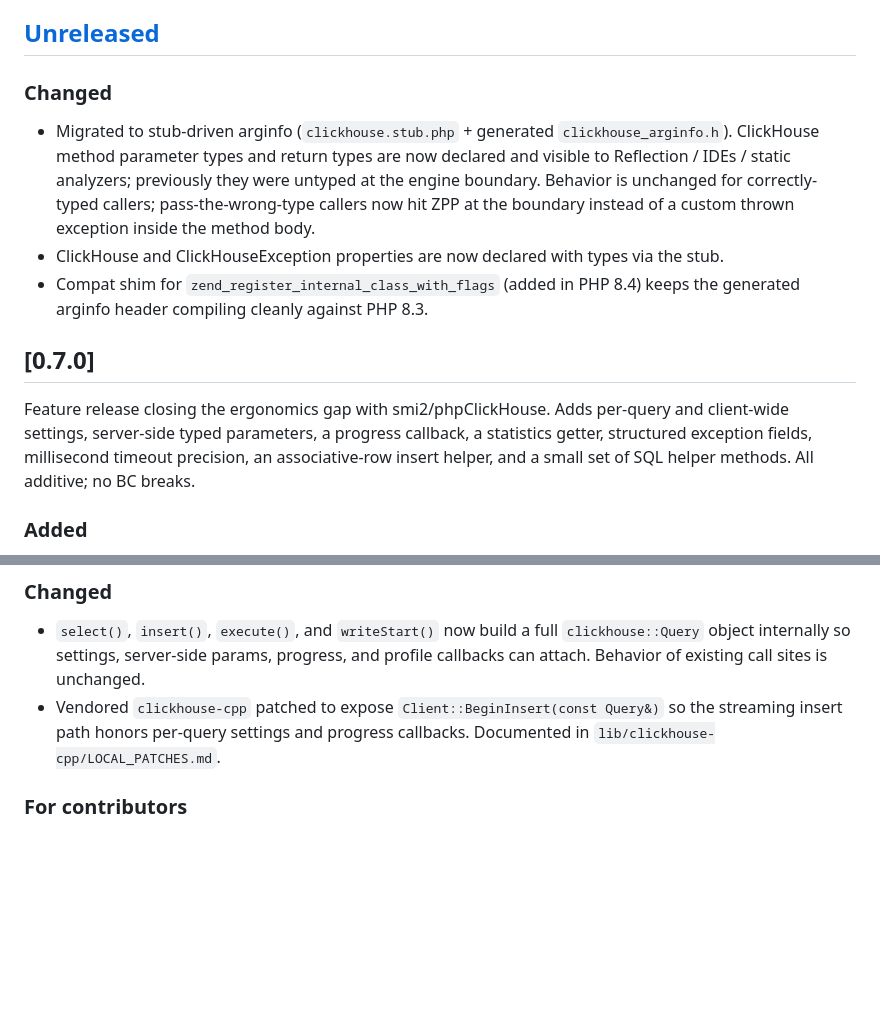
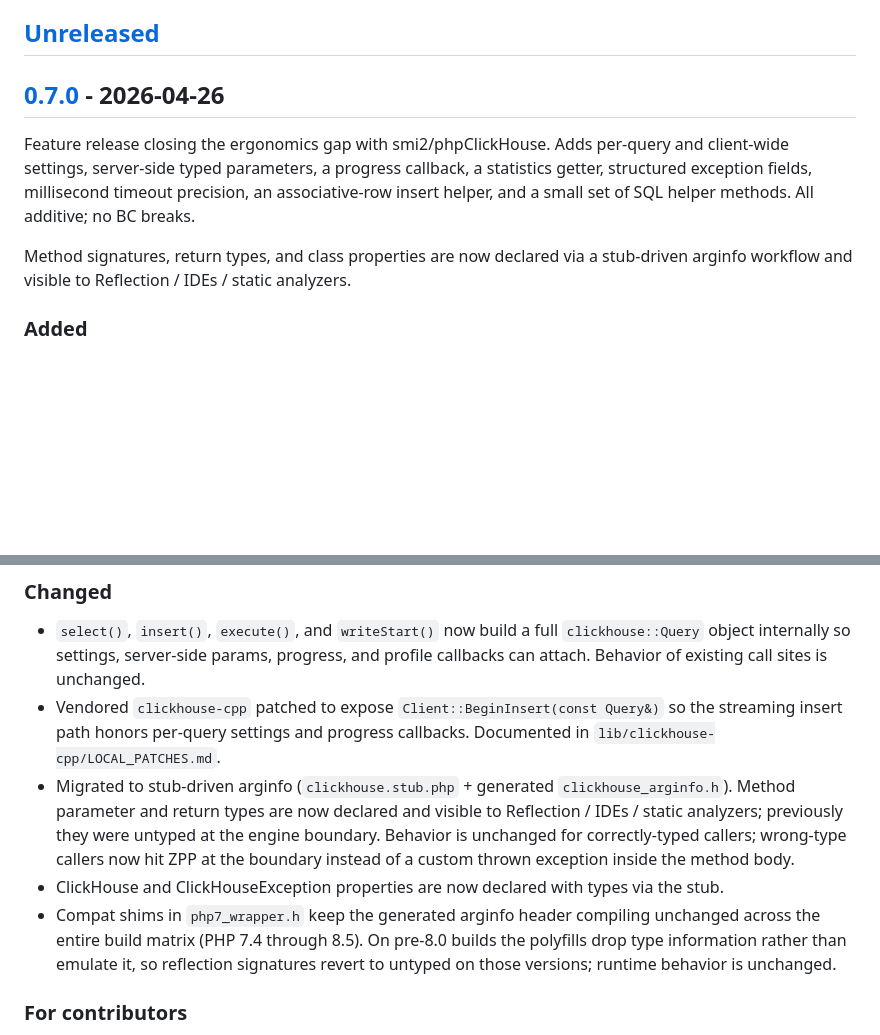
Before and after one commit to iliaal/php_clickhouse, a Markdown page: CHANGELOG.md, 2 parts joined by grey strips. Rendered like a GitHub page; blank space fills up the shorter version.

Commit message:
Release 0.7.0

```diff
--- a/CHANGELOG.md
+++ b/CHANGELOG.md
@@ -7,28 +7,17 @@ and this project adheres to [Semantic Versioning](https://semver.org/spec/v2.0.0
 
 ## [Unreleased]
 
-### Changed
-
-- Migrated to stub-driven arginfo (`clickhouse.stub.php` + generated
-  `clickhouse_arginfo.h`). ClickHouse method parameter types and return
-  types are now declared and visible to Reflection / IDEs / static
-  analyzers; previously they were untyped at the engine boundary.
-  Behavior is unchanged for correctly-typed callers; pass-the-wrong-type
-  callers now hit ZPP at the boundary instead of a custom thrown
-  exception inside the method body.
-- ClickHouse and ClickHouseException properties are now declared with
-  types via the stub.
-- Compat shim for `zend_register_internal_class_with_flags` (added in
-  PHP 8.4) keeps the generated arginfo header compiling cleanly against
-  PHP 8.3.
-
-## [0.7.0]
+## [0.7.0] - 2026-04-26
 
 Feature release closing the ergonomics gap with smi2/phpClickHouse.
 Adds per-query and client-wide settings, server-side typed parameters,
 a progress callback, a statistics getter, structured exception fields,
 millisecond timeout precision, an associative-row insert helper, and a
 small set of SQL helper methods. All additive; no BC breaks.
+
+Method signatures, return types, and class properties are now declared
+via a stub-driven arginfo workflow and visible to Reflection / IDEs /
+static analyzers.
 
 ### Added
 
@@ -81,6 +70,20 @@ small set of SQL helper methods. All additive; no BC breaks.
   `Client::BeginInsert(const Query&)` so the streaming insert path
   honors per-query settings and progress callbacks. Documented in
   `lib/clickhouse-cpp/LOCAL_PATCHES.md`.
+- Migrated to stub-driven arginfo (`clickhouse.stub.php` + generated
+  `clickhouse_arginfo.h`). Method parameter and return types are now
+  declared and visible to Reflection / IDEs / static analyzers;
+  previously they were untyped at the engine boundary. Behavior is
+  unchanged for correctly-typed callers; wrong-type callers now hit
+  ZPP at the boundary instead of a custom thrown exception inside the
+  method body.
+- ClickHouse and ClickHouseException properties are now declared with
+  types via the stub.
+- Compat shims in `php7_wrapper.h` keep the generated arginfo header
+  compiling unchanged across the entire build matrix (PHP 7.4 through
+  8.5). On pre-8.0 builds the polyfills drop type information rather
+  than emulate it, so reflection signatures revert to untyped on those
+  versions; runtime behavior is unchanged.
 
 ### For contributors
 
```
Also changed, not shown: other parts of CHANGELOG.md (+2 -1 lines), README.md (+6 -1 lines).
